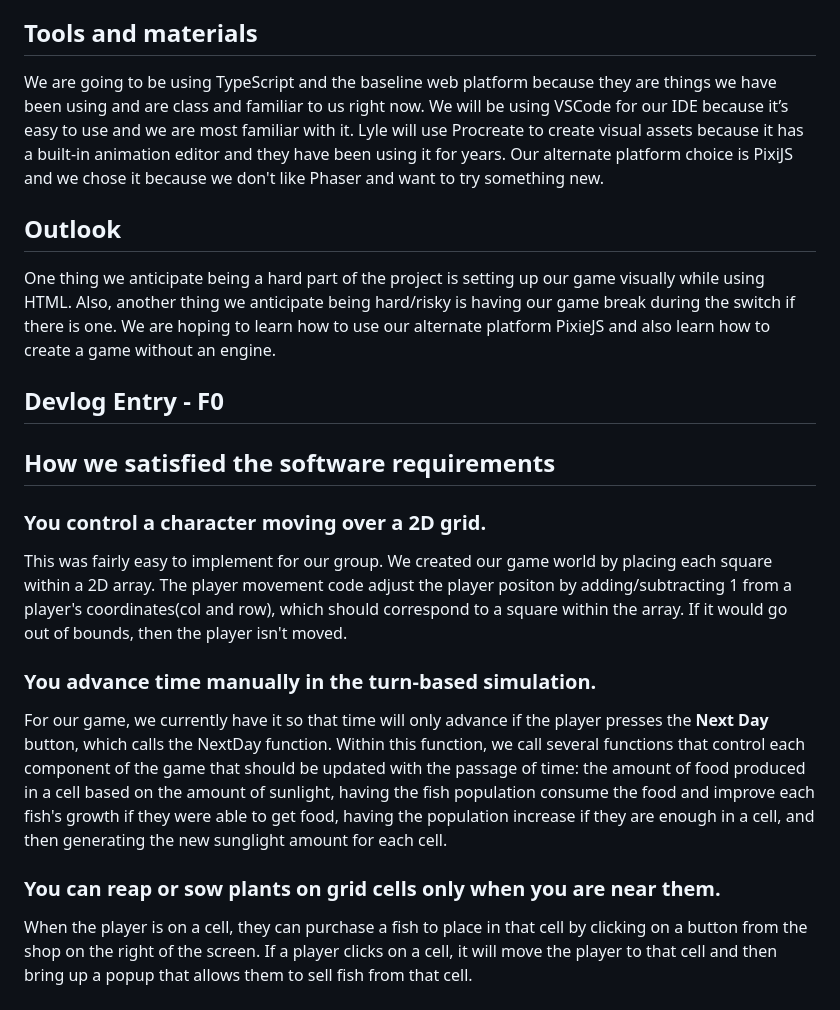
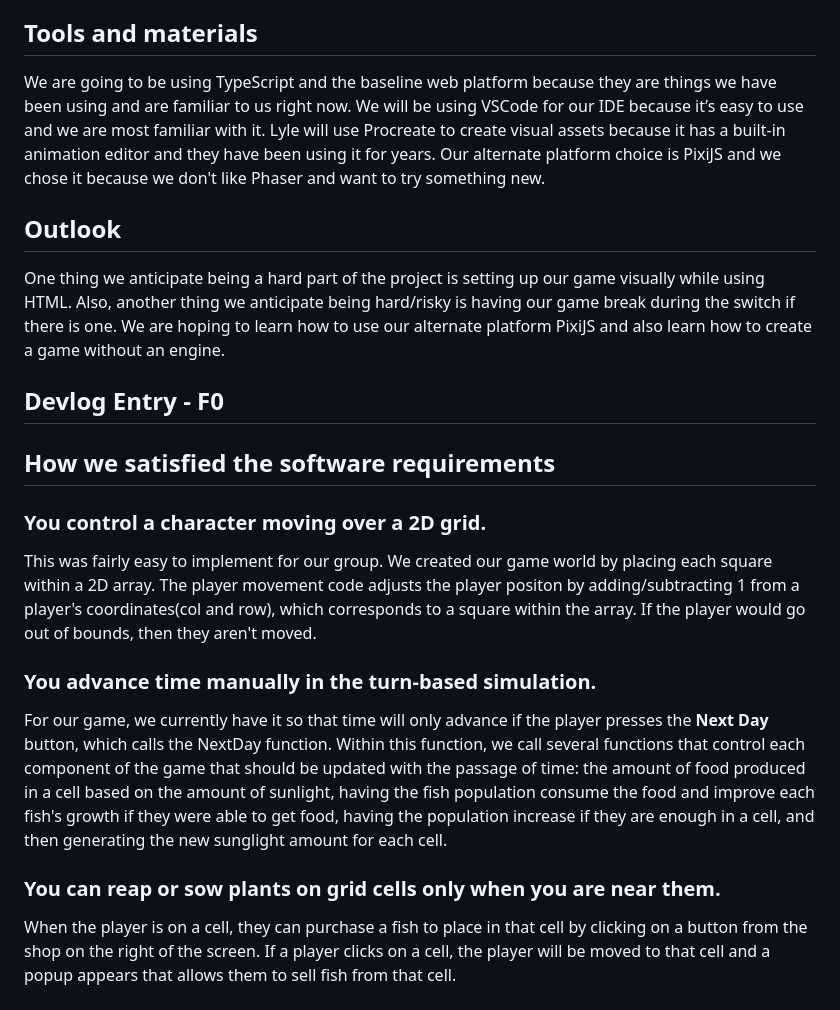
Before and after one commit to EPaz0/CMPM-121-Final, a Markdown page: README.md, the part around the change. Rendered like a GitHub page.

```diff
--- a/README.md
+++ b/README.md
@@ -7,21 +7,21 @@
 - Design Lead: Lyle Watkins
 
 ## Tools and materials
-We are going to be using TypeScript and the baseline web platform because they are things we have been using and are class and familiar to us right now. We will be using VSCode for our IDE because it’s easy to use and we are most familiar with it. Lyle will use Procreate to create visual assets because it has a built-in animation editor and they have been using it for years. Our alternate platform choice is PixiJS and we chose it because we don't like Phaser and want to try something new.
+We are going to be using TypeScript and the baseline web platform because they are things we have been using and are familiar to us right now. We will be using VSCode for our IDE because it’s easy to use and we are most familiar with it. Lyle will use Procreate to create visual assets because it has a built-in animation editor and they have been using it for years. Our alternate platform choice is PixiJS and we chose it because we don't like Phaser and want to try something new.
 
 ## Outlook
-One thing we anticipate being a hard part of the project is setting up our game visually while using HTML. Also, another thing we anticipate being hard/risky is having our game break during the switch if there is one. We are hoping to learn how to use our alternate platform PixieJS and also learn how to create a game without an engine.
+One thing we anticipate being a hard part of the project is setting up our game visually while using HTML. Also, another thing we anticipate being hard/risky is having our game break during the switch if there is one. We are hoping to learn how to use our alternate platform PixiJS and also learn how to create a game without an engine.
 
 ## Devlog Entry - F0
 ## How we satisfied the software requirements
 ### You control a character moving over a 2D grid.
-This was fairly easy to implement for our group. We created our game world by placing each square within a 2D array. The player movement code adjust the player positon by adding/subtracting 1 from a player's coordinates(col and row), which should correspond to a square within the array. If it would go out of bounds, then the player isn't moved.
+This was fairly easy to implement for our group. We created our game world by placing each square within a 2D array. The player movement code adjusts the player positon by adding/subtracting 1 from a player's coordinates(col and row), which corresponds to a square within the array. If the player would go out of bounds, then they aren't moved.
 
 ### You advance time manually in the turn-based simulation.
 For our game, we currently have it so that time will only advance if the player presses the **Next Day** button, which calls the NextDay function. Within this function, we call several functions that control each component of the game that should be updated with the passage of time: the amount of food produced in a cell based on the amount of sunlight, having the fish population consume the food and improve each fish's growth if they were able to get food, having the population increase if they are enough in a cell, and then generating the new sunglight amount for each cell.
 
 ### You can reap or sow plants on grid cells only when you are near them.
-When the player is on a cell, they can purchase a fish to place in that cell by clicking on a button from the shop on the right of the screen. If a player clicks on a cell, it will move the player to that cell and then bring up a popup that allows them to sell fish from that cell.
+When the player is on a cell, they can purchase a fish to place in that cell by clicking on a button from the shop on the right of the screen. If a player clicks on a cell, the player will be moved to that cell and a popup appears that allows them to sell fish from that cell.
 
 ### Grid cells have sun and water levels. The incoming sun and water for each cell is somehow randomly generated each turn. Sun energy cannot be stored in a cell (it is used immediately or lost) while water moisture can be slowly accumulated over several turns.
 For our game, we swapped out water for food as a resource. The sunlight value of each cell is between 1 and 10, and it has a random chance of being increased or decreased with each day. Food is stored in each cell, which is also capped at 10. Each day, if it is below that threshold, then it will generate more food proportional to the sunlight level of the cell. Food is not decreased unless there are fish in the cell, in which food will decrease for each fish fed.
```
